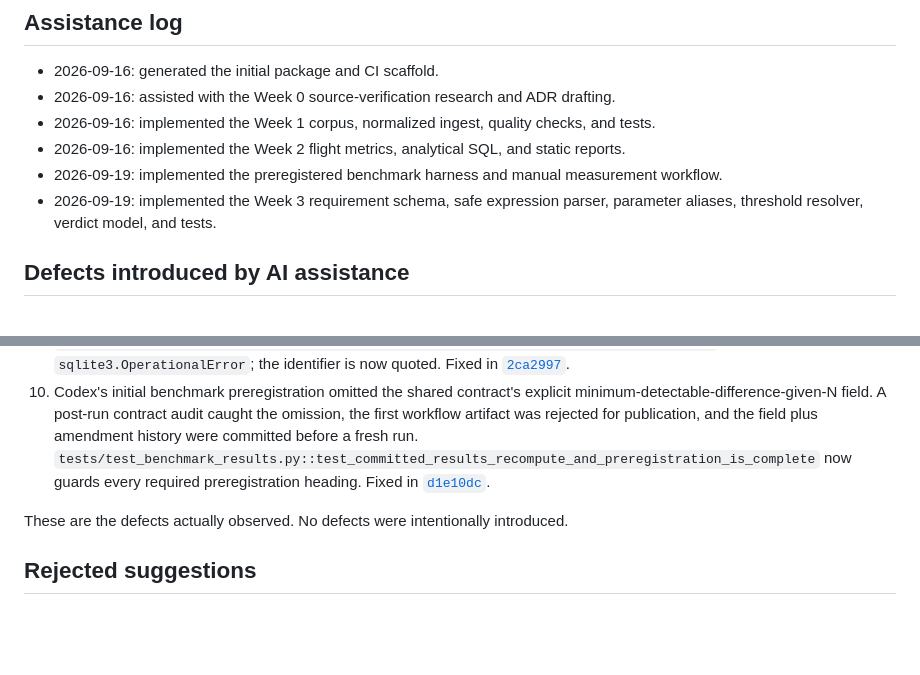
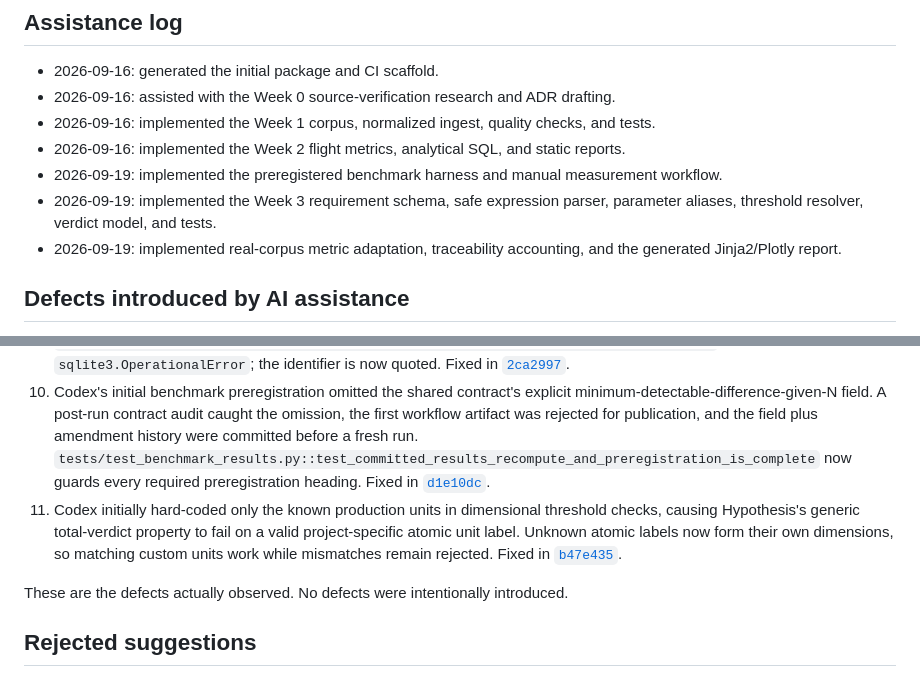
Before and after one commit to Sevens-Dev/px4-reqcheck, a Markdown page: AI-USAGE.md, 2 parts joined by grey strips. GitHub-like rendering; blank space fills up the shorter version.

Commit message:
Document traceability assistance and defect

```diff
--- a/AI-USAGE.md
+++ b/AI-USAGE.md
@@ -12,6 +12,7 @@ The original planning document used “hand-written” labels for several compon
 - 2026-09-16: implemented the Week 2 flight metrics, analytical SQL, and static reports.
 - 2026-09-19: implemented the preregistered benchmark harness and manual measurement workflow.
 - 2026-09-19: implemented the Week 3 requirement schema, safe expression parser, parameter aliases, threshold resolver, verdict model, and tests.
+- 2026-09-19: implemented real-corpus metric adaptation, traceability accounting, and the generated Jinja2/Plotly report.
 
 ## Defects introduced by AI assistance
 
@@ -25,6 +26,7 @@ The original planning document used “hand-written” labels for several compon
 8. Automated Codex review found that the full-scan quality query counted zero-finding rows as affected logs. The distinct-log aggregation is now conditional on a positive finding count and is covered by a zero-count fixture. Fixed in [`e8fe58e`](https://github.com/Sevens-Dev/px4-reqcheck/commit/e8fe58e).
 9. Codex initially created a SQLite index on the reserved column name `check` without quoting it. `tests/test_benchmark.py::test_sql_benchmark_checks_equivalence_and_records_every_run` failed with `sqlite3.OperationalError`; the identifier is now quoted. Fixed in [`2ca2997`](https://github.com/Sevens-Dev/px4-reqcheck/commit/2ca2997).
 10. Codex's initial benchmark preregistration omitted the shared contract's explicit minimum-detectable-difference-given-N field. A post-run contract audit caught the omission, the first workflow artifact was rejected for publication, and the field plus amendment history were committed before a fresh run. `tests/test_benchmark_results.py::test_committed_results_recompute_and_preregistration_is_complete` now guards every required preregistration heading. Fixed in [`d1e10dc`](https://github.com/Sevens-Dev/px4-reqcheck/commit/d1e10dc).
+11. Codex initially hard-coded only the known production units in dimensional threshold checks, causing Hypothesis's generic total-verdict property to fail on a valid project-specific atomic unit label. Unknown atomic labels now form their own dimensions, so matching custom units work while mismatches remain rejected. Fixed in [`b47e435`](https://github.com/Sevens-Dev/px4-reqcheck/commit/b47e435).
 
 These are the defects actually observed. No defects were intentionally introduced.
 
```
